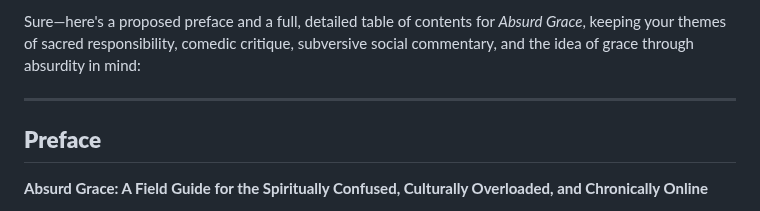
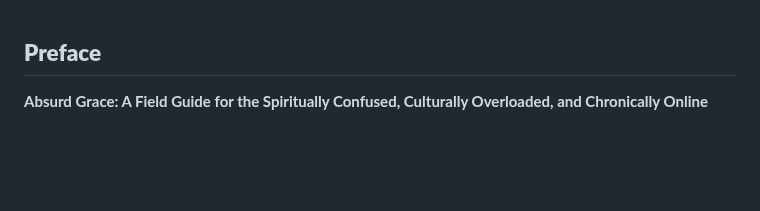
Before and after one commit to mhackersu/absurd-grace, a Markdown page: epics/absurd-grace/preface.md, the part around the change. Drawn GitHub-style; blank space fills up the shorter version.

```diff
--- a/epics/absurd-grace/preface.md
+++ b/epics/absurd-grace/preface.md
@@ -1,6 +1,3 @@
-Sure—here's a proposed preface and a full, detailed table of contents for *Absurd Grace*, keeping your themes of sacred responsibility, comedic critique, subversive social commentary, and the idea of grace through absurdity in mind:
-
----
 
 ## **Preface**
 **Absurd Grace: A Field Guide for the Spiritually Confused, Culturally Overloaded, and Chronically Online**
```
